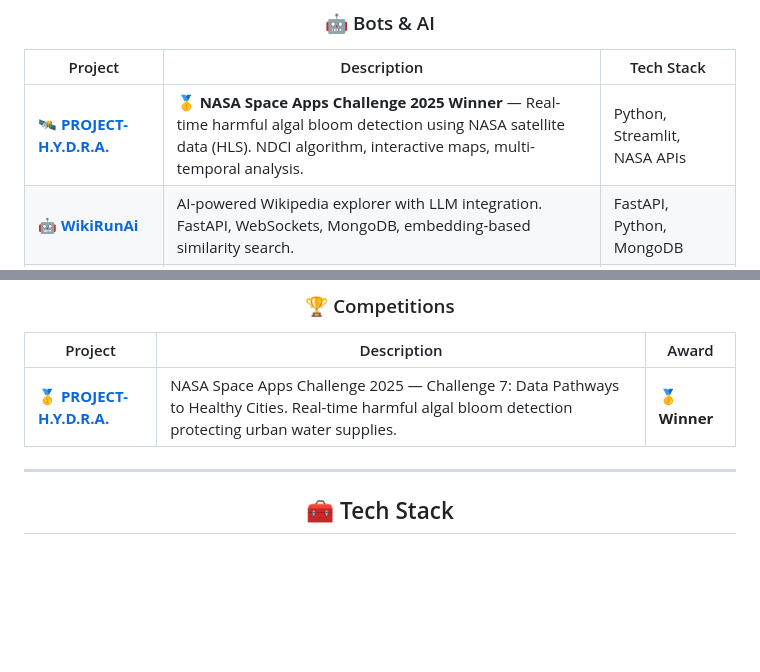
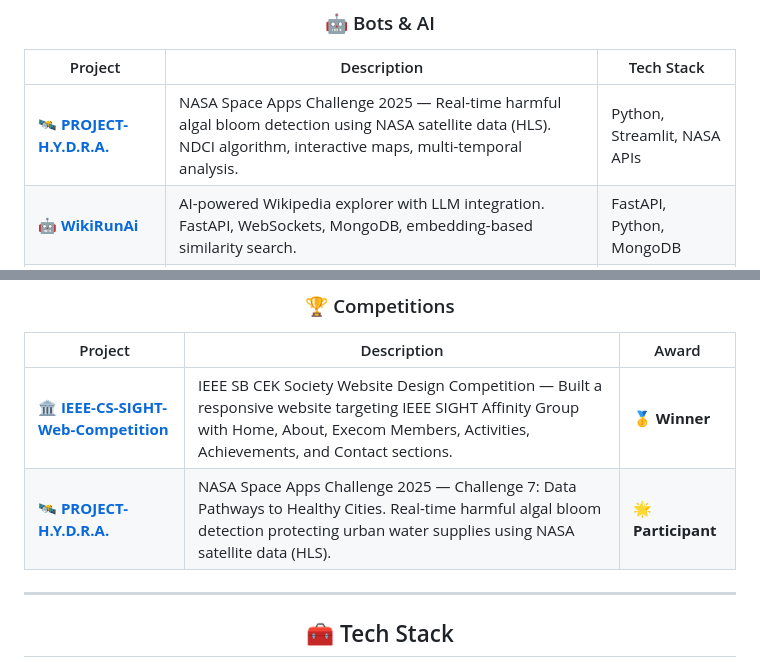
Before and after one commit to ChristopherJoshy/Backup-Of-All-My-Previous-Repos, a Markdown page: README.md, 2 parts joined by grey strips. GitHub-like rendering; blank space fills up the shorter version.

Commit message:
fix: correct competition winners - IEEE winner, NASA participant

```diff
--- a/README.md
+++ b/README.md
@@ -85,7 +85,7 @@ This repository serves as a **backup archive** for my previous GitHub repositori
 
 | Project | Description | Tech Stack |
 |---------|-------------|------------|
-| 🛰️ **[PROJECT-H.Y.D.R.A.](./PROJECT-H.Y.D.R.A.)** | 🥇 **NASA Space Apps Challenge 2025 Winner** — Real-time harmful algal bloom detection using NASA satellite data (HLS). NDCI algorithm, interactive maps, multi-temporal analysis. | Python, Streamlit, NASA APIs |
+| 🛰️ **[PROJECT-H.Y.D.R.A.](./PROJECT-H.Y.D.R.A.)** | NASA Space Apps Challenge 2025 — Real-time harmful algal bloom detection using NASA satellite data (HLS). NDCI algorithm, interactive maps, multi-temporal analysis. | Python, Streamlit, NASA APIs |
 | 🤖 **[WikiRunAi](./WikiRunAi)** | AI-powered Wikipedia explorer with LLM integration. FastAPI, WebSockets, MongoDB, embedding-based similarity search. | FastAPI, Python, MongoDB |
 | ❄️ **[Polaris-Bot](./Polaris-Bot)** | Discord bot for snowball combat with RPG progression, gambling, leveling, and Santa chat. | Python, Discord.py |
 | 📚 **[Ktu-Notes-Telegram-Bot](./Ktu-Notes-Telegram-Bot)** | Telegram bot for browsing and submitting academic resources. | Python, aiogram, MongoDB |
@@ -116,7 +116,8 @@ This repository serves as a **backup archive** for my previous GitHub repositori
 
 | Project | Description | Award |
 |---------|-------------|-------|
-| 🥇 **[PROJECT-H.Y.D.R.A.](./PROJECT-H.Y.D.R.A.)** | NASA Space Apps Challenge 2025 — Challenge 7: Data Pathways to Healthy Cities. Real-time harmful algal bloom detection protecting urban water supplies. | 🥇 **Winner** |
+| 🏛️ **[IEEE-CS-SIGHT-Web-Competition](./IEEE-CS-SIGHT-Web-Competition)** | IEEE SB CEK Society Website Design Competition — Built a responsive website targeting IEEE SIGHT Affinity Group with Home, About, Execom Members, Activities, Achievements, and Contact sections. | 🥇 **Winner** |
+| 🛰️ **[PROJECT-H.Y.D.R.A.](./PROJECT-H.Y.D.R.A.)** | NASA Space Apps Challenge 2025 — Challenge 7: Data Pathways to Healthy Cities. Real-time harmful algal bloom detection protecting urban water supplies using NASA satellite data (HLS). | 🌟 **Participant** |
 
 ---
 
```
